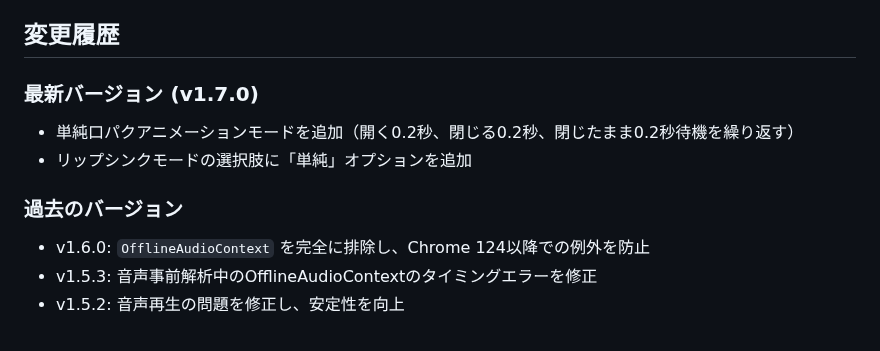
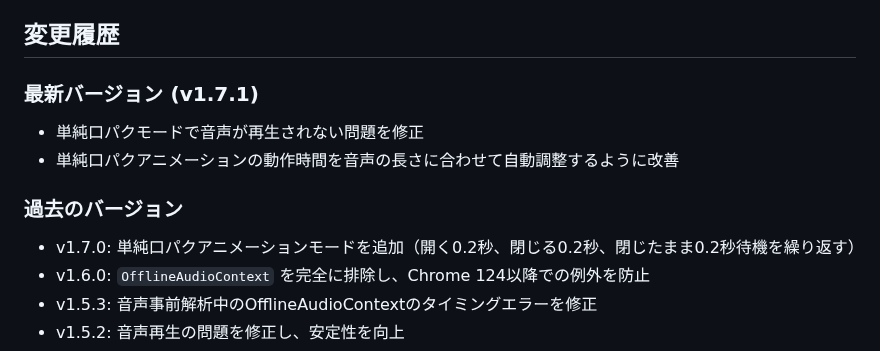
Before and after one commit to mamama6147/live2d-ai-chat, a Markdown page: README.md, the part around the change. Drawn GitHub-style.

Commit message:
READMEを更新して修正履歴を追加

```diff
--- a/README.md
+++ b/README.md
@@ -173,11 +173,12 @@ const amplifiedValue = Math.min(value * 3.8, 1);
 
 ## 変更履歴
 
-### 最新バージョン (v1.7.0)
-- 単純口パクアニメーションモードを追加（開く0.2秒、閉じる0.2秒、閉じたまま0.2秒待機を繰り返す）
-- リップシンクモードの選択肢に「単純」オプションを追加
+### 最新バージョン (v1.7.1)
+- 単純口パクモードで音声が再生されない問題を修正
+- 単純口パクアニメーションの動作時間を音声の長さに合わせて自動調整するように改善
 
 ### 過去のバージョン
+- v1.7.0: 単純口パクアニメーションモードを追加（開く0.2秒、閉じる0.2秒、閉じたまま0.2秒待機を繰り返す）
 - v1.6.0: `OfflineAudioContext` を完全に排除し、Chrome 124以降での例外を防止
 - v1.5.3: 音声事前解析中のOfflineAudioContextのタイミングエラーを修正
 - v1.5.2: 音声再生の問題を修正し、安定性を向上
```
